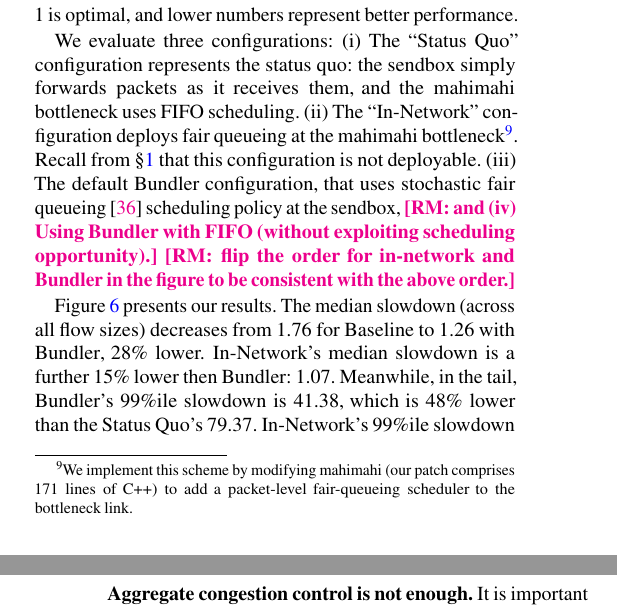
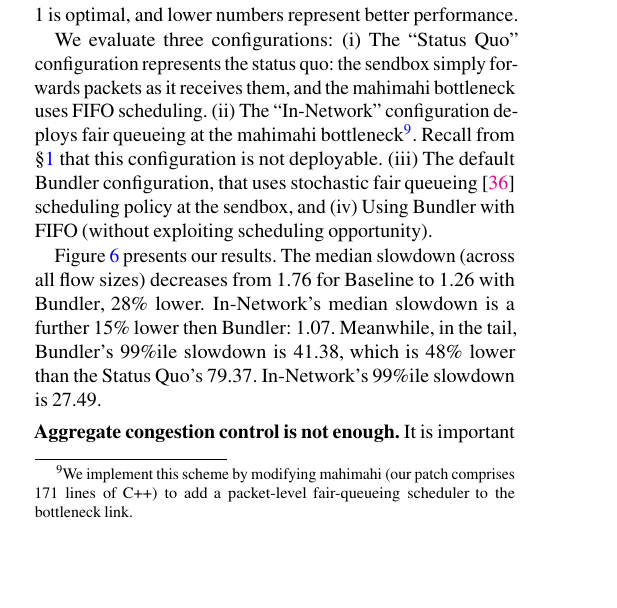
Before and after one commit to akshayknarayan/bundler-paper, a LaTeX paper (bundler-nsdi20.tex, which reads eval.tex): two parts of the columns of pages 8 and 9 of 17 before the commit and part of one column of page 8 of 17 after it, the two joined at a grey line, cut so that both start at the same text, the shorter picture padded with empty space. Compiled offline with pdfLaTeX; a LaTeX package or settings file that is missing is left out.

Commit message:
flip order of fig 6 boxes

```diff
--- a/eval.tex
+++ b/eval.tex
@@ -49,8 +49,8 @@ at the mahimahi bottleneck\footnote{
 We implement this scheme by modifying mahimahi (our patch comprises $171$ lines of C++) to add a packet-level fair-queueing scheduler to the bottleneck link.}.
 Recall from \S\ref{s:intro} that this configuration is not deployable.
 %: it would force all customers --- who may desire diverging scheduling policies --- to use the same scheduler.
-(iii) The default \name configuration, that uses stochastic fair queueing~\cite{sfq} scheduling policy at the \inbox, \radhika{and (iv) Using \name with FIFO (without exploiting scheduling opportunity).}
-\radhika{flip the order for in-network and \name in the figure to be consistent with the above order.}
+(iii) The default \name configuration, that uses stochastic fair queueing~\cite{sfq} scheduling policy at the \inbox, and (iv) Using \name with FIFO (without exploiting scheduling opportunity).
+%\radhika{flip the order for in-network and \name in the figure to be consistent with the above order.}
 
 Figure~\ref{fig:eval:best} presents our results.
 The median slowdown (across all flow sizes) decreases from \overviewBenefitsBaselineMedian
```
Also changed, not shown: figure/eval:best-1.pdf, 1 other file.
